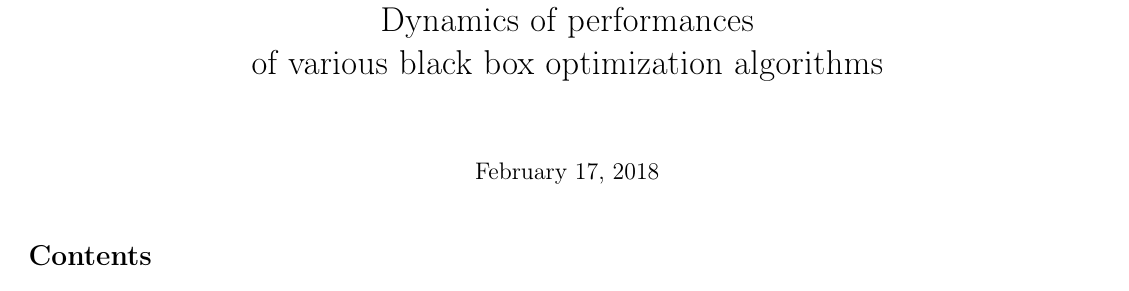
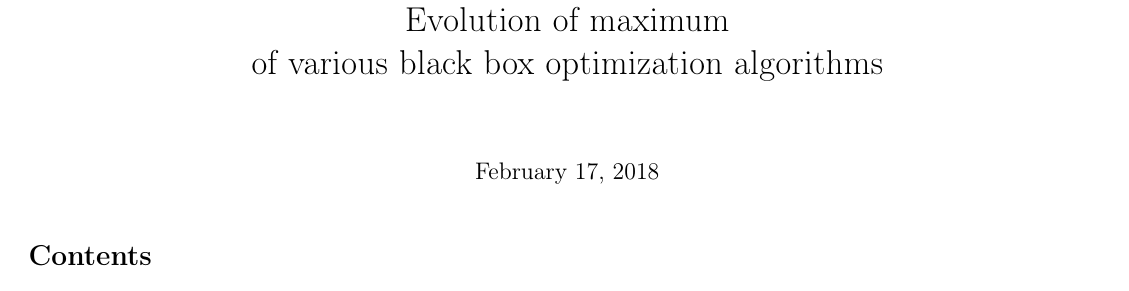
Before and after one commit to courros/hnco, a LaTeX document (experiments/dynamics/report/report.tex): part of the page, cut at the place of the change. Compiled offline with pdfLaTeX.

Commit message:
Update report title

```diff
--- a/experiments/dynamics/report/report.tex
+++ b/experiments/dynamics/report/report.tex
@@ -30,7 +30,7 @@
 %\thispagestyle{empty}
 
 \title{HNCO\\
-  Dynamics of performances\\
+  Evolution of maximum\\
   of various black box optimization algorithms}
 \maketitle
 
```
Also changed, not shown: experiments/dynamics/report/report.pdf.
